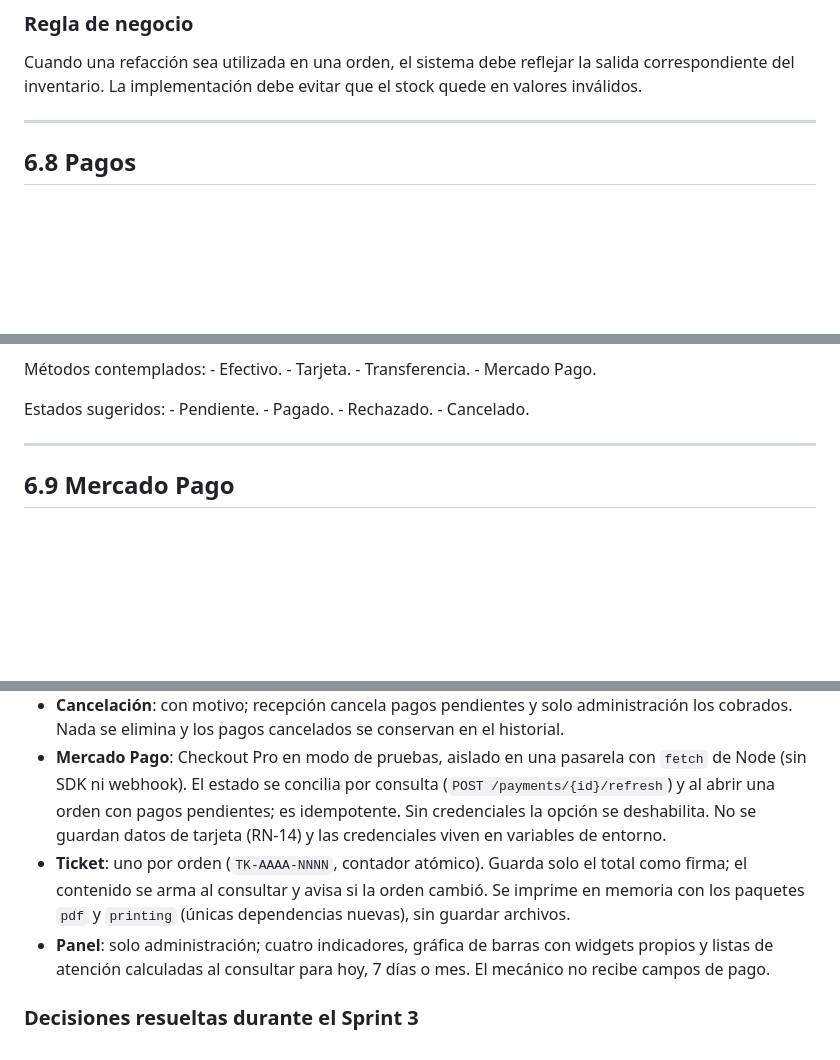
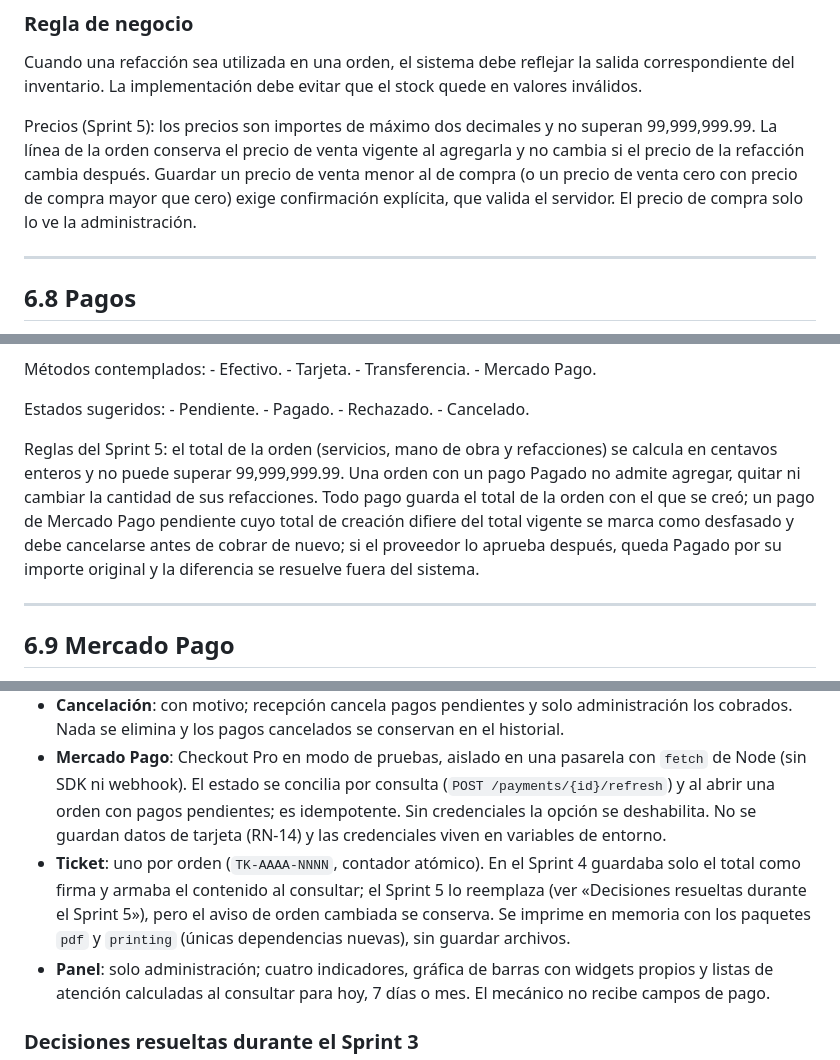
Before and after one commit to Edward2418/Motorix, a Markdown page: docs/project-context.md, 3 parts joined by grey strips. Rendered like a GitHub page; blank space fills up the shorter version.

```diff
--- a/docs/project-context.md
+++ b/docs/project-context.md
@@ -296,6 +296,12 @@ Cuando una refacción sea utilizada en una orden, el sistema debe
 reflejar la salida correspondiente del inventario. La implementación
 debe evitar que el stock quede en valores inválidos.
 
+Precios (Sprint 5): los precios son importes de máximo dos decimales y no superan 99,999,999.99. La línea
+de la orden conserva el precio de venta vigente al agregarla y no cambia si el precio de la refacción cambia
+después. Guardar un precio de venta menor al de compra (o un precio de venta cero con precio de compra mayor
+que cero) exige confirmación explícita, que valida el servidor. El precio de compra solo lo ve la
+administración.
+
 ------------------------------------------------------------------------
 
 ## 6.8 Pagos
@@ -312,6 +318,13 @@ Métodos contemplados: - Efectivo. - Tarjeta. - Transferencia. - Mercado
 Pago.
 
 Estados sugeridos: - Pendiente. - Pagado. - Rechazado. - Cancelado.
+
+Reglas del Sprint 5: el total de la orden (servicios, mano de obra y refacciones) se calcula en centavos
+enteros y no puede superar 99,999,999.99. Una orden con un pago Pagado no admite agregar, quitar ni cambiar la
+cantidad de sus refacciones. Todo pago guarda el total de la orden con el que se creó; un pago de Mercado
+Pago pendiente cuyo total de creación difiere del total vigente se marca como desfasado y debe cancelarse
+antes de cobrar de nuevo; si el proveedor lo aprueba después, queda Pagado por su importe original y la
+diferencia se resuelve fuera del sistema.
 
 ------------------------------------------------------------------------
 
@@ -1306,8 +1359,9 @@ Antes de asumirlas como definitivas, el equipo debe decidir:
     webhook). El estado se concilia por consulta (`POST /payments/{id}/refresh`) y al abrir una orden con
     pagos pendientes; es idempotente. Sin credenciales la opción se deshabilita. No se guardan datos de
     tarjeta (RN-14) y las credenciales viven en variables de entorno.
--   **Ticket**: uno por orden (`TK-AAAA-NNNN`, contador atómico). Guarda solo el total como firma; el contenido
-    se arma al consultar y avisa si la orden cambió. Se imprime en memoria con los paquetes `pdf` y
+-   **Ticket**: uno por orden (`TK-AAAA-NNNN`, contador atómico). En el Sprint 4 guardaba solo el total como
+    firma y armaba el contenido al consultar; el Sprint 5 lo reemplaza (ver «Decisiones resueltas durante el
+    Sprint 5»), pero el aviso de orden cambiada se conserva. Se imprime en memoria con los paquetes `pdf` y
     `printing` (únicas dependencias nuevas), sin guardar archivos.
 -   **Panel**: solo administración; cuatro indicadores, gráfica de barras con widgets propios y listas de
     atención calculadas al consultar para hoy, 7 días o mes. El mecánico no recibe campos de pago.
```
Also changed, not shown: other parts of docs/project-context.md (+43 -3 lines), docs/design-system.md (+3 -0 lines).
